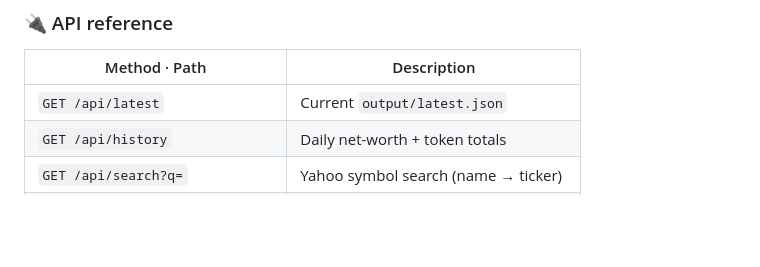
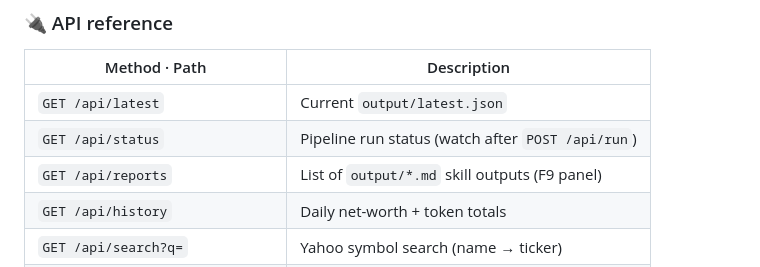
Before and after one commit to efaslantas/claude-finops, a Markdown page: README.md, the part around the change. Drawn GitHub-style; blank space fills up the shorter version.

Commit message:
docs: document /api/status and /api/reports endpoints
Co-Authored-By: Claude Opus 4.8 <noreply@anthropic.com>

```diff
--- a/README.md
+++ b/README.md
@@ -240,6 +240,8 @@ Dockerfile · docker-compose.yml · start.sh · .github/workflows/ci.yml
 | Method · Path | Description |
 |---|---|
 | `GET /api/latest` | Current `output/latest.json` |
+| `GET /api/status` | Pipeline run status (watch after `POST /api/run`) |
+| `GET /api/reports` | List of `output/*.md` skill outputs (F9 panel) |
 | `GET /api/history` | Daily net-worth + token totals |
 | `GET /api/search?q=` | Yahoo symbol search (name → ticker) |
 | `GET /api/portfolio` | Load holdings |
```
